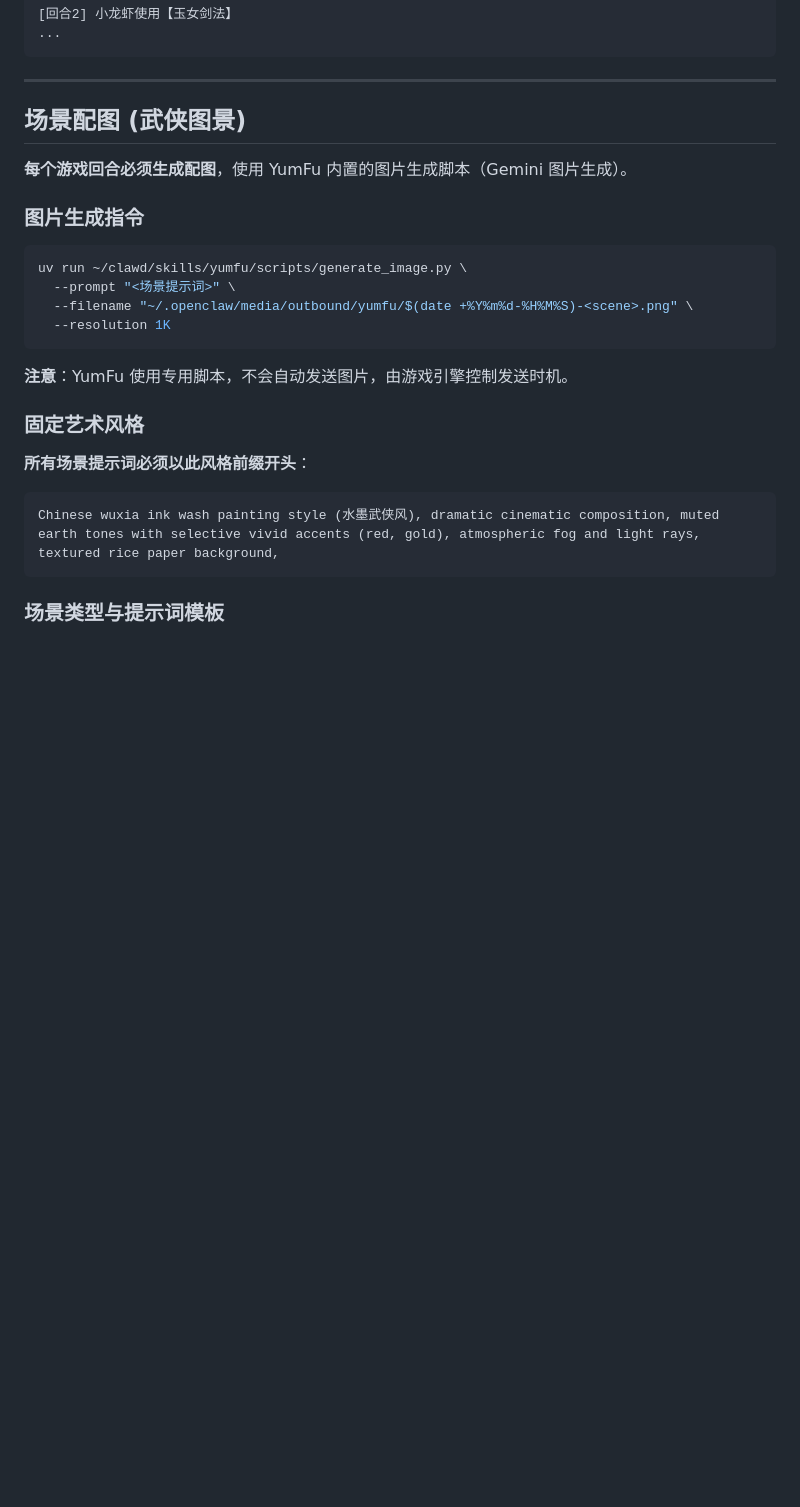
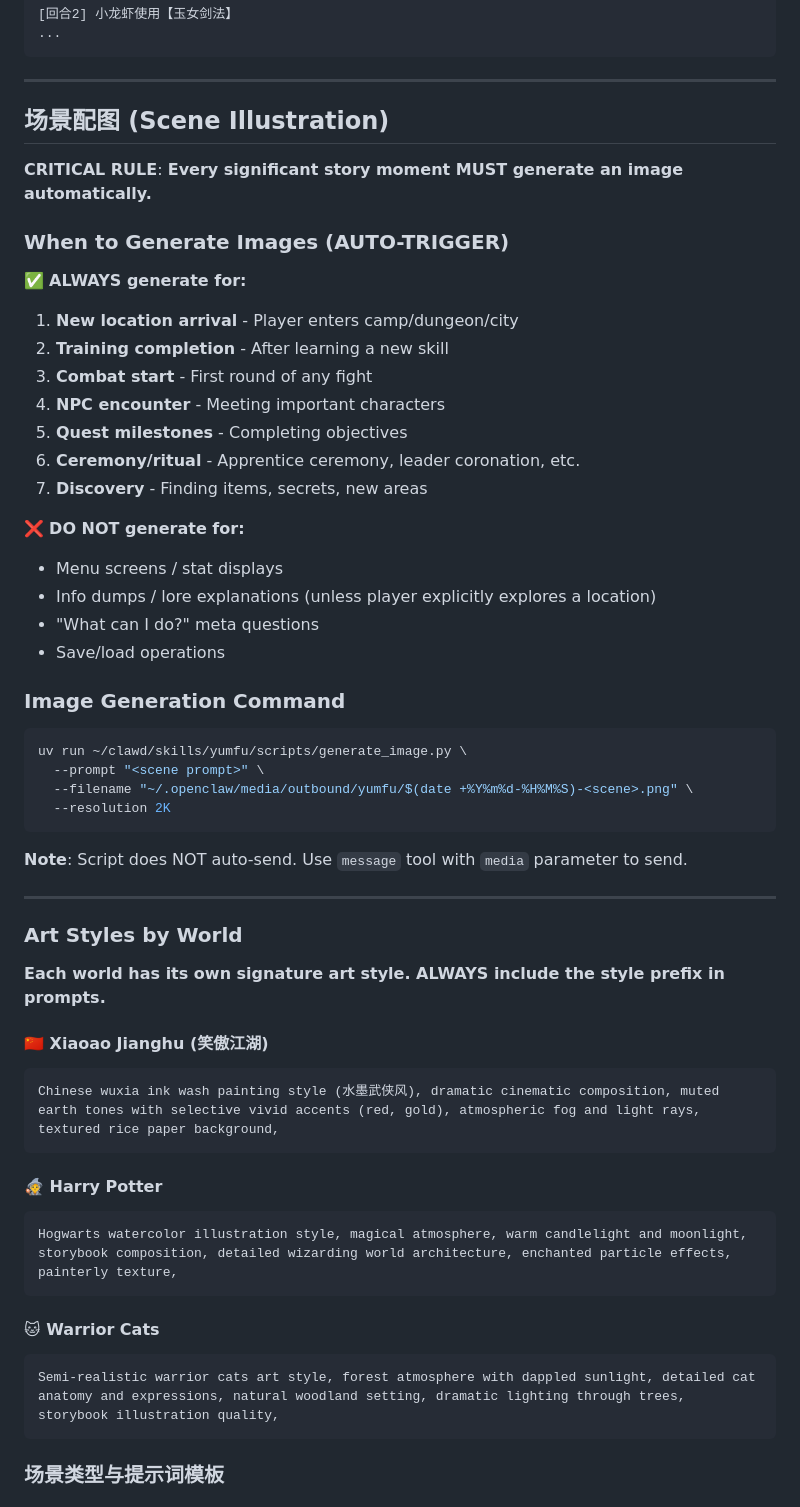
Before and after one commit to yumyumtum/yumfu, a Markdown page: SKILL.md, the part around the change. Drawn GitHub-style; blank space fills up the shorter version.

Commit message:
Add multi-world image generation rules and auto-trigger criteria

````diff
--- a/SKILL.md
+++ b/SKILL.md
@@ -335,25 +335,56 @@ shuf -i 1-20 -n 1
 
 ---
 
-## 场景配图 (武侠图景)
+## 场景配图 (Scene Illustration)
 
-**每个游戏回合必须生成配图**，使用 YumFu 内置的图片生成脚本（Gemini 图片生成）。
+**CRITICAL RULE**: **Every significant story moment MUST generate an image automatically.**
 
-### 图片生成指令
+### When to Generate Images (AUTO-TRIGGER)
+
+✅ **ALWAYS generate for:**
+1. **New location arrival** - Player enters camp/dungeon/city
+2. **Training completion** - After learning a new skill
+3. **Combat start** - First round of any fight
+4. **NPC encounter** - Meeting important characters
+5. **Quest milestones** - Completing objectives
+6. **Ceremony/ritual** - Apprentice ceremony, leader coronation, etc.
+7. **Discovery** - Finding items, secrets, new areas
+
+❌ **DO NOT generate for:**
+- Menu screens / stat displays
+- Info dumps / lore explanations (unless player explicitly explores a location)
+- "What can I do?" meta questions
+- Save/load operations
+
+### Image Generation Command
 ```bash
 uv run ~/clawd/skills/yumfu/scripts/generate_image.py \
-  --prompt "<场景提示词>" \
+  --prompt "<scene prompt>" \
   --filename "~/.openclaw/media/outbound/yumfu/$(date +%Y%m%d-%H%M%S)-<scene>.png" \
-  --resolution 1K
+  --resolution 2K
 ```
 
-**注意**：YumFu 使用专用脚本，不会自动发送图片，由游戏引擎控制发送时机。
+**Note**: Script does NOT auto-send. Use `message` tool with `media` parameter to send.
 
-### 固定艺术风格
-**所有场景提示词必须以此风格前缀开头**：
+---
 
+### Art Styles by World
+
+**Each world has its own signature art style. ALWAYS include the style prefix in prompts.**
+
+#### 🇨🇳 Xiaoao Jianghu (笑傲江湖)
 ```
 Chinese wuxia ink wash painting style (水墨武侠风), dramatic cinematic composition, muted earth tones with selective vivid accents (red, gold), atmospheric fog and light rays, textured rice paper background,
+```
+
+#### 🧙 Harry Potter
+```
+Hogwarts watercolor illustration style, magical atmosphere, warm candlelight and moonlight, storybook composition, detailed wizarding world architecture, enchanted particle effects, painterly texture,
+```
+
+#### 🐱 Warrior Cats
+```
+Semi-realistic warrior cats art style, forest atmosphere with dappled sunlight, detailed cat anatomy and expressions, natural woodland setting, dramatic lighting through trees, storybook illustration quality,
 ```
 
 ### 场景类型与提示词模板
````
